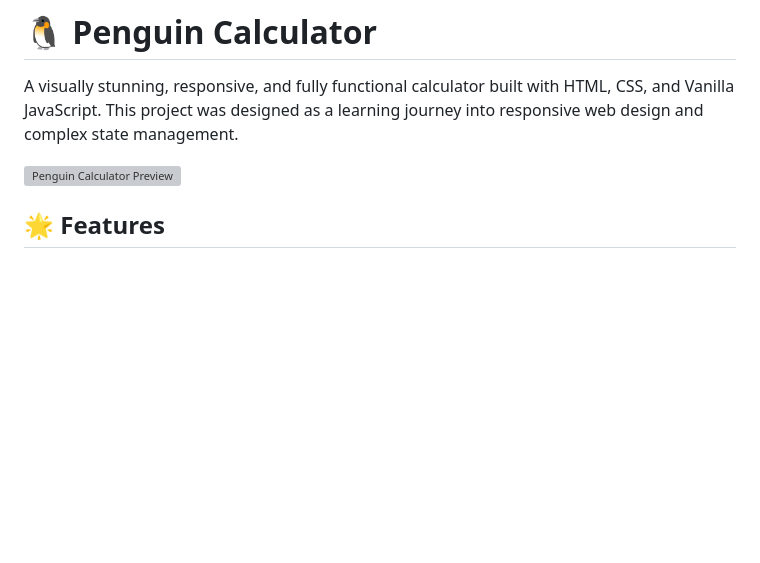
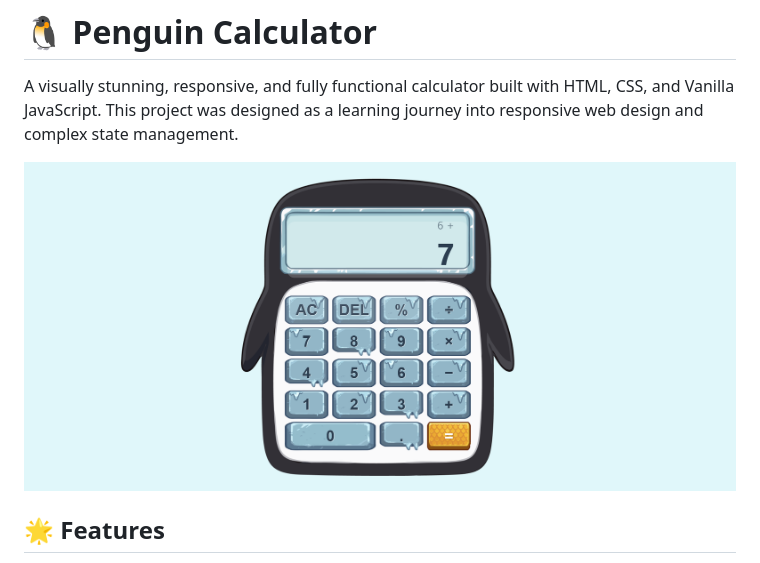
Before and after one commit to kxnn02/Penguin-Calculator, a Markdown page: README.md, the part around the change. Rendered like a GitHub page; pictures changed too: assets/preview.png (added); blank space fills up the shorter version; grey boxes are pictures that could not be loaded.

Commit message:
docs: update preview image to final version

```diff
--- a/README.md
+++ b/README.md
@@ -2,7 +2,7 @@
 
 A visually stunning, responsive, and fully functional calculator built with HTML, CSS, and Vanilla JavaScript. This project was designed as a learning journey into responsive web design and complex state management.
 
-![Penguin Calculator Preview](Desktop%20-%201%20@Desktop%20-%201@2x.png)
+![Penguin Calculator Preview](assets/preview.png)
 
 ## 🌟 Features
 
```
Also changed, not shown: assets/Desktop - 1@2x.png (deleted).
